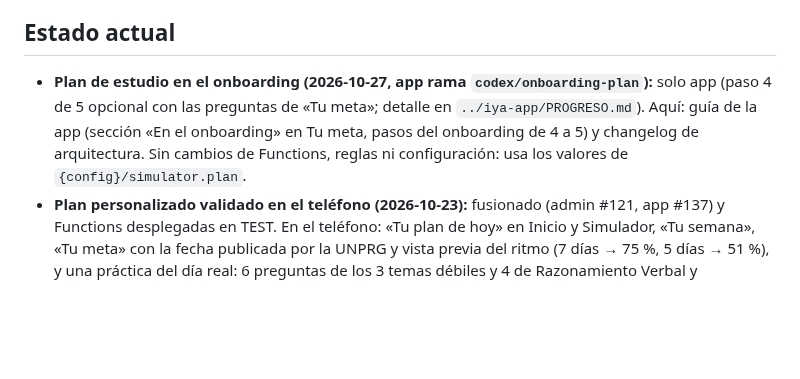
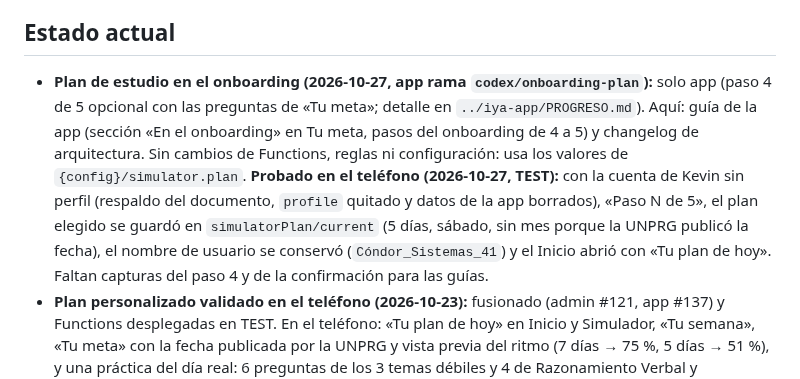
Before and after one commit to matecmi/ingresoYa_admin, a Markdown page: PROGRESO.md, the part around the change. Rendered like a GitHub page; blank space fills up the shorter version.

Commit message:
PROGRESO: plan en el onboarding probado en el teléfono
Co-Authored-By: Claude Opus 5.5 <noreply@anthropic.com>

```diff
--- a/PROGRESO.md
+++ b/PROGRESO.md
@@ -7,7 +7,7 @@ _Última actualización: 2026-10-27_
 > **Retomar en otra máquina:** `docs/contexto_claude/README.md` tiene el punto exacto donde quedamos (2026-10-19), las reglas de trabajo, los pendientes y una copia de la memoria de Claude.
 
 ## Estado actual
-- **Plan de estudio en el onboarding (2026-10-27, app rama `codex/onboarding-plan`):** solo app (paso 4 de 5 opcional con las preguntas de «Tu meta»; detalle en `../iya-app/PROGRESO.md`). Aquí: guía de la app (sección «En el onboarding» en Tu meta, pasos del onboarding de 4 a 5) y changelog de arquitectura. Sin cambios de Functions, reglas ni configuración: usa los valores de `{config}/simulator.plan`.
+- **Plan de estudio en el onboarding (2026-10-27, app rama `codex/onboarding-plan`):** solo app (paso 4 de 5 opcional con las preguntas de «Tu meta»; detalle en `../iya-app/PROGRESO.md`). Aquí: guía de la app (sección «En el onboarding» en Tu meta, pasos del onboarding de 4 a 5) y changelog de arquitectura. Sin cambios de Functions, reglas ni configuración: usa los valores de `{config}/simulator.plan`. **Probado en el teléfono (2026-10-27, TEST):** con la cuenta de Kevin sin perfil (respaldo del documento, `profile` quitado y datos de la app borrados), «Paso N de 5», el plan elegido se guardó en `simulatorPlan/current` (5 días, sábado, sin mes porque la UNPRG publicó la fecha), el nombre de usuario se conservó (`Cóndor_Sistemas_41`) y el Inicio abrió con «Tu plan de hoy». Faltan capturas del paso 4 y de la confirmación para las guías.
 - **Plan personalizado validado en el teléfono (2026-10-23):** fusionado (admin #121, app #137) y Functions desplegadas en TEST. En el teléfono: «Tu plan de hoy» en Inicio y Simulador, «Tu semana», «Tu meta» con la fecha publicada por la UNPRG y vista previa del ritmo (7 días → 75 %, 5 días → 51 %), y una práctica del día real: 6 preguntas de los 3 temas débiles y 4 de Razonamiento Verbal y Razonamiento Matemático (22 % del área E cada uno) más Geografía. Correcciones: espacio sin salto antes de «%» en los textos del ARB (el «75 %» se partía) y el chip del día del examen dice «tu examen es hoy» (antes «tu examen es este mes»). Guías vivas actualizadas con capturas reales (Guía v33, Arquitectura v38). Pendiente: fase 6 (otras universidades) espera los prospectos de Kevin.
 - **Plan personalizado (2026-10-23, rama `codex/plan-personalizado`):** fases 2–4 en la app (fecha única, Tu meta corta, Tu plan de hoy y Tu semana; ver `../iya-app/PROGRESO.md`). Admin: ajuste `{config}/simulator.plan.maxPartsPerDay` (tope de partes de la guía por día, 3 de fábrica, 1–10) en `plan_settings.dart`, su tarjeta y el catálogo. **Fase 5 (Functions)**: «Hoy te toca» elige el resto de sus preguntas de tres cursos al azar con probabilidad según su peso en el área del examen (`functions/src/exam_areas.ts`: `areaCourseWeights`, `weightedCourses`; `SimulatorService.planCourses`, +1 lectura de la universidad por práctica); sin área, al azar como antes. Contratos `simulator_contract.md` §4 y `exam_areas_contract.md` actualizados. Pruebas: Functions `test/exam_areas.test.ts`, admin `plan_settings_test.dart`.
 - **Áreas del examen (2026-10-23, rama `codex/areas-examen`, fase 1):** Kevin decidió registrar el peso de cada curso **por área** (grupo académico) de la universidad. Contrato `docs/exam_areas_contract.md` (copia en la app). Universidad: `examAreas[]` (`id`, `name`, `source`, `rows[]` con `subject`, `courseId`, `questions`, `points`, `key`) y `careerDetails.{id}.examAreaId`. Admin: `ExamArea`/`ExamAreaRow` en `domain/university_profile.dart`, `UniversityRepo.setExamAreas` (quita el área a carreras huérfanas), pestaña «Áreas del examen» de la ficha (`widgets/exam_areas_card.dart`: tabla con peso %, ★ clave, copiar de otra área) y «Área del examen» en el diálogo de cada carrera. Cargado en TEST desde el prospecto UNPRG 2026-II (Anexo 1): grupos A–F con sus preguntas y puntos; Ing. Civil y Sistemas → E; claves sugeridas (Kevin puede cambiarlas). Pruebas `test/exam_areas_test.dart`. Probado en el teléfono (Ing. Civil → grupo E: los tres grupos se ven bien); Guía v32 con las capturas reales. Siguiente: plan de hoy y práctica del día priorizados por peso; fecha única del examen.
```
